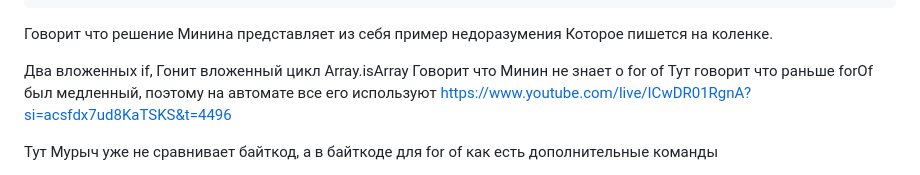
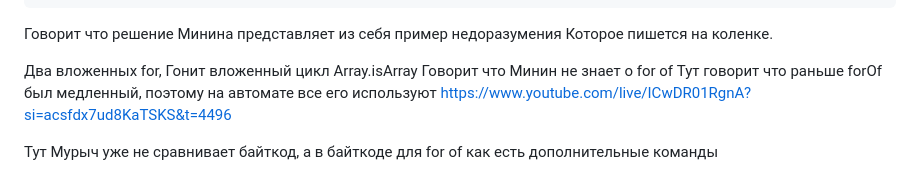
Before and after one commit to stepancar/demimurych, a Markdown page: flatten.md, the part around the change. Rendered like a GitHub page.

```diff
--- a/flatten.md
+++ b/flatten.md
@@ -94,7 +94,7 @@ function flatten(array) {
 Говорит что решение Минина представляет из себя пример недоразумения
 Которое пишется на коленке.
 
-Два вложенных if,
+Два вложенных for,
 Гонит вложенный цикл
 Array.isArray
 Говорит что Минин не знает о for of
```
